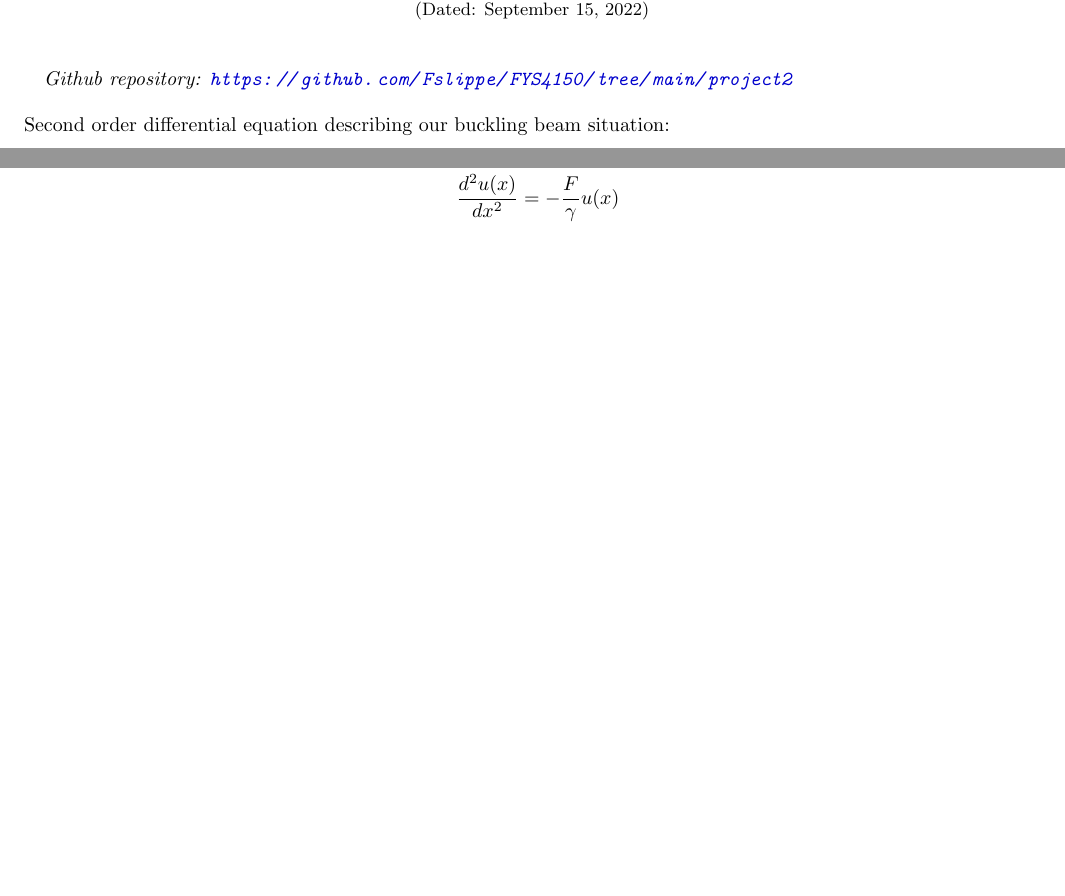
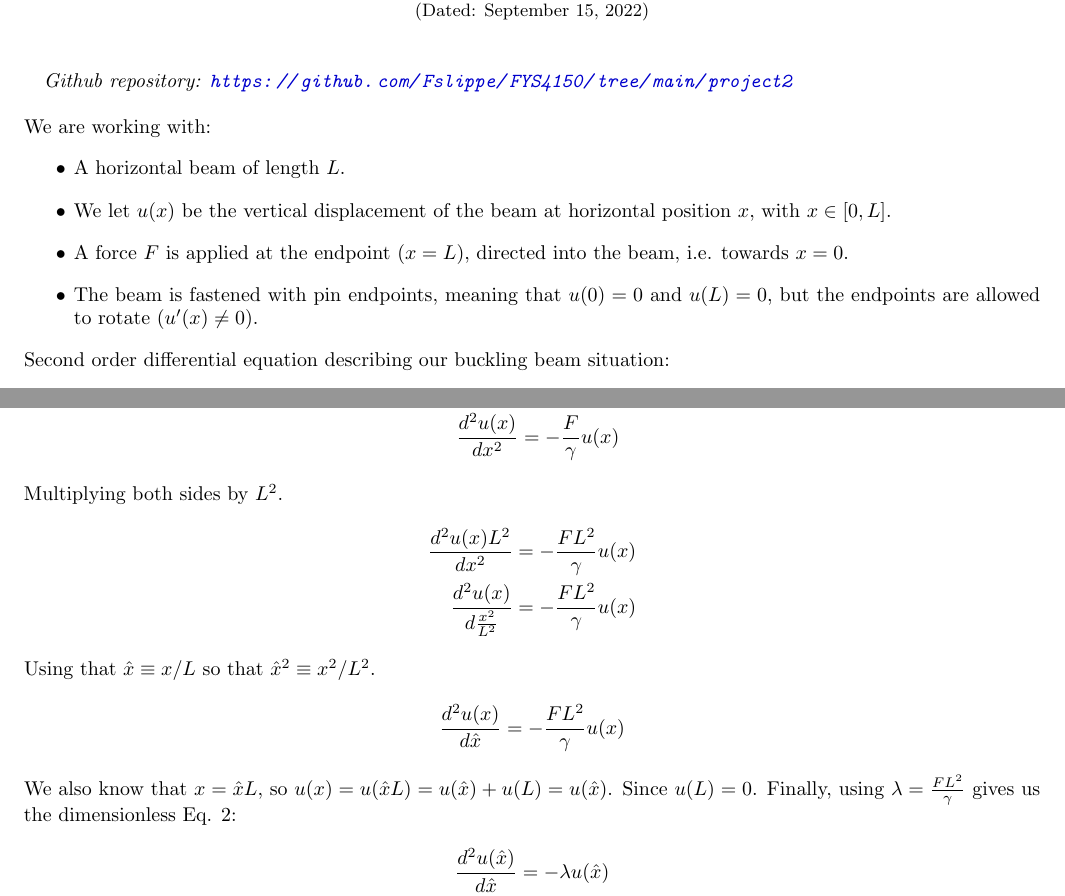
Before and after one commit to Fslippe/FYS4150, a LaTeX paper (project2/latex/project2.tex): two parts of the page before the commit and two parts of page 1 of 2 after it, joined at a grey line, cut so that both start at the same text, the shorter picture padded with empty space. Compiled offline with pdfLaTeX; a LaTeX package or settings file that is missing is left out.

Commit message:
prob 1 done

```diff
--- a/project2/latex/project2.tex
+++ b/project2/latex/project2.tex
@@ -46,6 +46,16 @@
 \textit{Github repository: \url{https://github.com/Fslippe/FYS4150/tree/main/project2}}
 \\
 \\
+We are working with:
+\begin{itemize}
+    \item A horizontal beam of length $L$.
+
+    \item We let $u(x)$ be the vertical displacement of the beam at horizontal position $x$, with $x \in [0,L]$.
+
+    \item A force $F$ is applied at the endpoint $(x = L)$, directed into the beam, i.e. towards $x = 0$.
+
+    \item The beam is fastened with pin endpoints, meaning that $u(0) = 0$ and $u(L) = 0$, but the endpoints are allowed to rotate $(u'(x) \neq 0)$.
+\end{itemize}
 Second order differential equation describing our buckling beam situation:
 \begin{align}
     \gamma \frac{d^2u(x)}{dx^2} = - F u(x)
@@ -57,12 +67,25 @@ Troughout this project we will be working with the scaled equation:
     \label{eq:scaled}
 \end{align}
 Where $\hat{x} \equiv x / L$ is a dimensionless variable, $\hat{x} \in [0,1]$ and $\lambda = \frac{FL^2}{\gamma}$.
+
 \section*{Problem 1}
 Using the defenintion $\hat{x} \equiv x / L$ to show that Eq. \ref*{eq:diff} can be written Eq. \ref*{eq:scaled}.
 \begin{align*}
     \gamma \frac{d^2u(x)}{dx^2} &= - F u(x) \\
     \frac{d^2u(x)}{dx^2} &= - \frac{F}{\gamma} u(x)
-    % ... fill
+\end{align*}
+Multiplying both sides by $L^2$.
+\begin{align*}
+    \frac{d^2u(x)L^2}{dx^2} &= - \frac{FL^2}{\gamma} u(x) \\
+    \frac{d^2u(x)}{d\frac{x^2}{L^2}} &= - \frac{FL^2}{\gamma} u(x)
+\end{align*}
+Using that $\hat{x} \equiv x / L$ so that $\hat{x}^2 \equiv x^2 / L^2$.
+\begin{align*}
+    \frac{d^2u(x)}{d\hat{x}} &= - \frac{FL^2}{\gamma} u(x)
+\end{align*}
+We also know that $x = \hat{x}L$, so $u(x) = u(\hat{x}L) = u(\hat{x}) + u(L) = u(\hat{x})$. Since $u(L) = 0$. Finally, using $\lambda = \frac{FL^2}{\gamma}$ gives us the dimensionless Eq. \ref*{eq:scaled}:
+\begin{align*}
+    \frac{d^2u(\hat{x})}{d\hat{x}} &= - \lambda u(\hat{x})
 \end{align*}
 \section*{Problem 2}
 
```
Also changed, not shown: project2/latex/project2.pdf.
